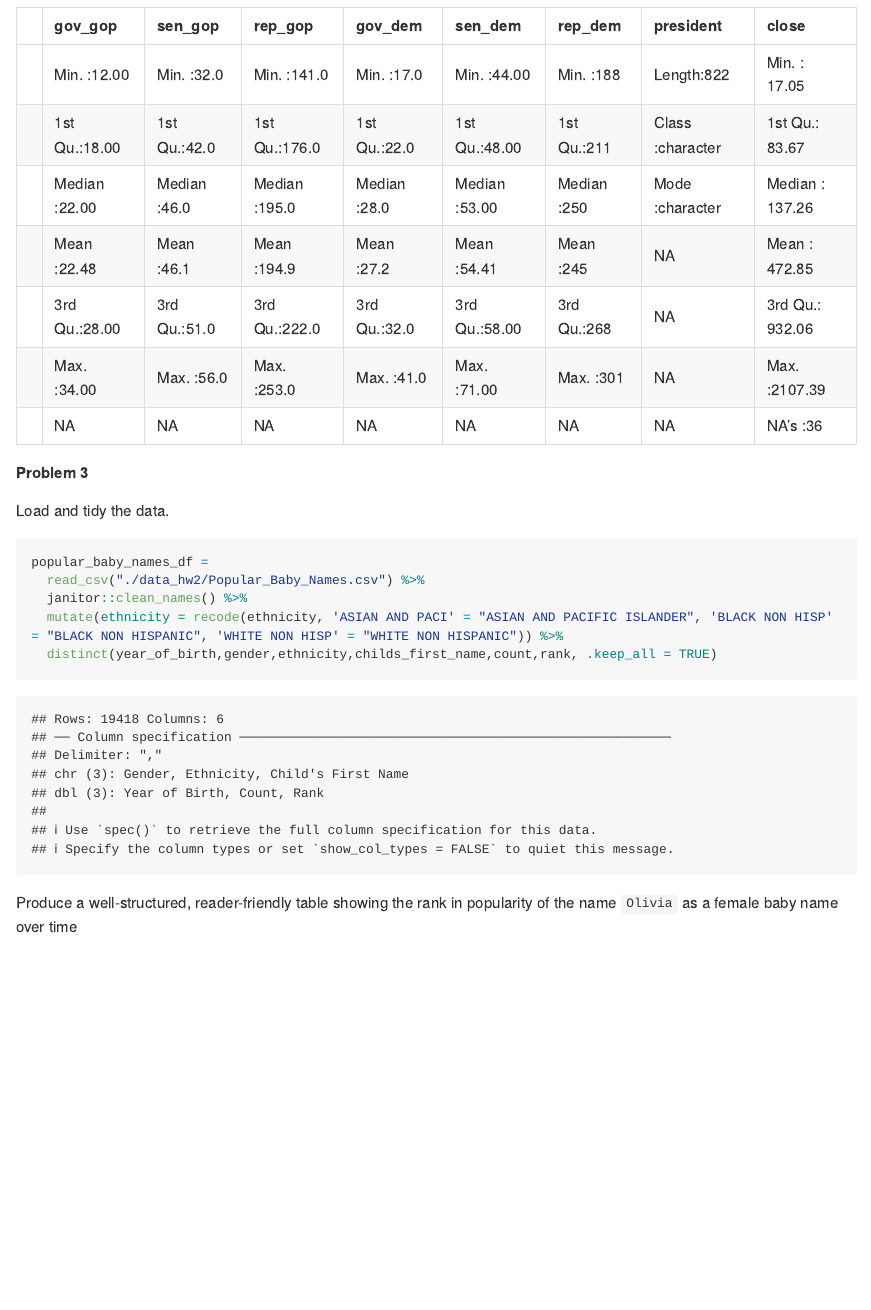
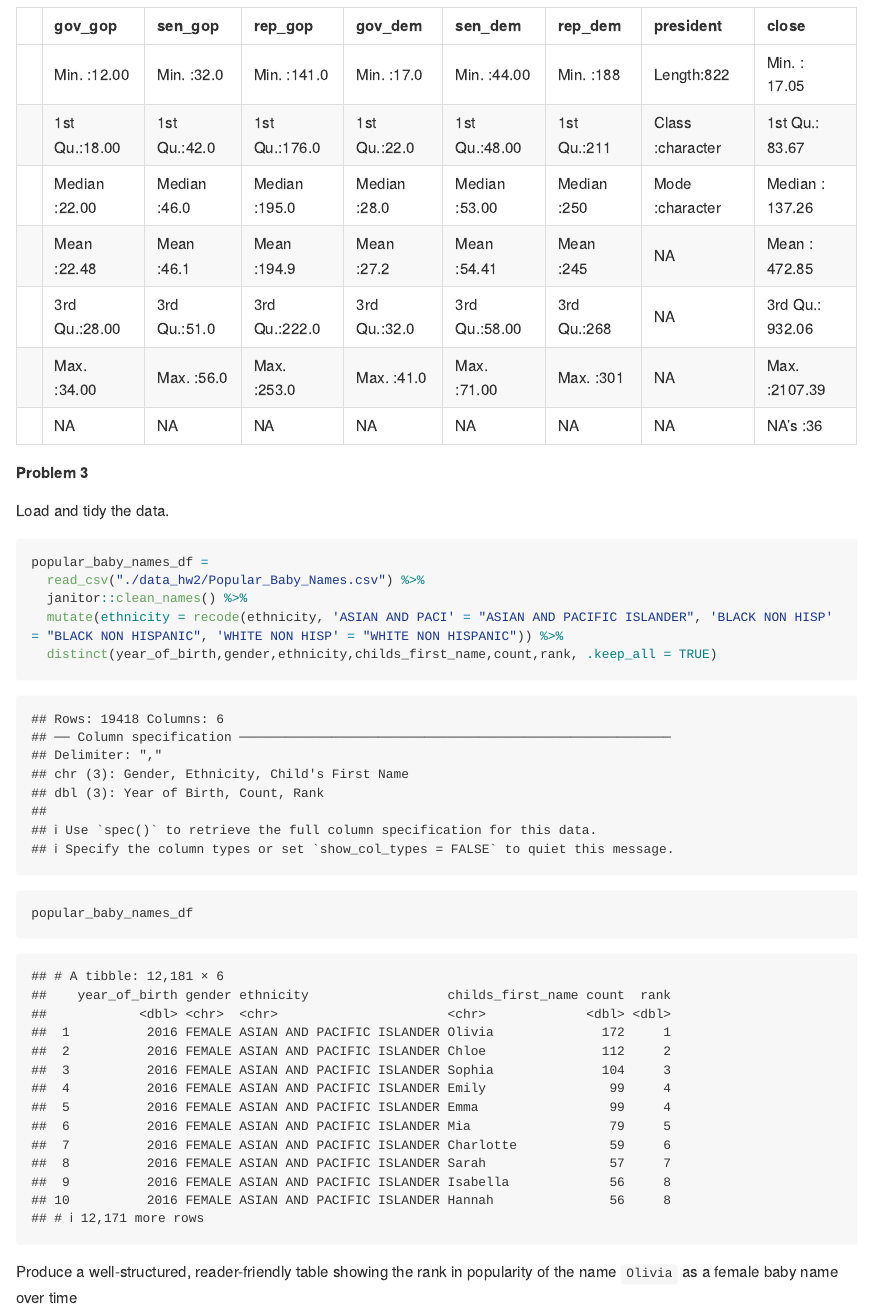
Before and after one commit to YijingTao/p8105_hw2_yt2785, an R Markdown document (p8105_hw2_yt2785.Rmd): the page in a window 1100 px wide, from 8940 px down. Rendered offline with R 4.5, knitr and Pandoc, with nearby package versions; long lines of code are wrapped; column names are cleaned by a stand-in for the janitor package.

Commit message:
Hw2_yt2785_final_version_2.0

````diff
--- a/p8105_hw2_yt2785.Rmd
+++ b/p8105_hw2_yt2785.Rmd
@@ -231,6 +231,8 @@ popular_baby_names_df =
   janitor::clean_names() %>%
   mutate(ethnicity = recode(ethnicity, 'ASIAN AND PACI' = "ASIAN AND PACIFIC ISLANDER", 'BLACK NON HISP' = "BLACK NON HISPANIC", 'WHITE NON HISP' = "WHITE NON HISPANIC")) %>%
   distinct(year_of_birth,gender,ethnicity,childs_first_name,count,rank, .keep_all = TRUE)
+
+popular_baby_names_df
 ```
 
 Produce a well-structured, reader-friendly table showing the rank in popularity of the name `Olivia` as a female baby name over time
````
Also changed, not shown: p8105_hw2_yt2785.md.
